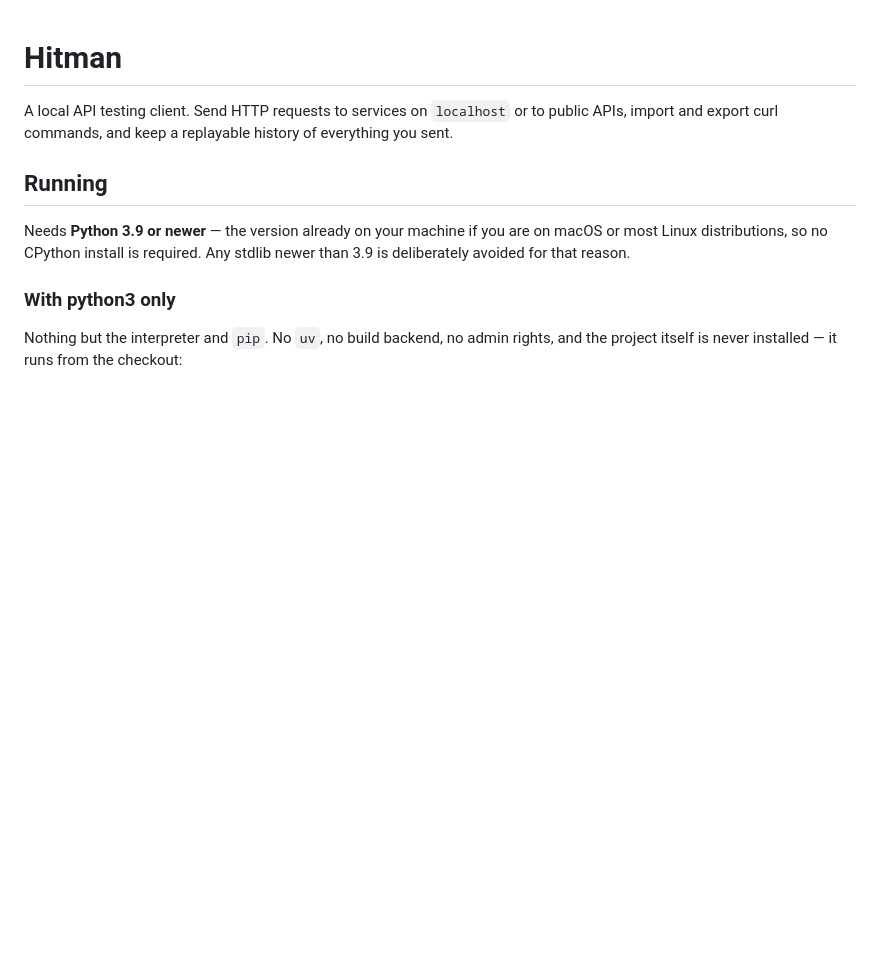
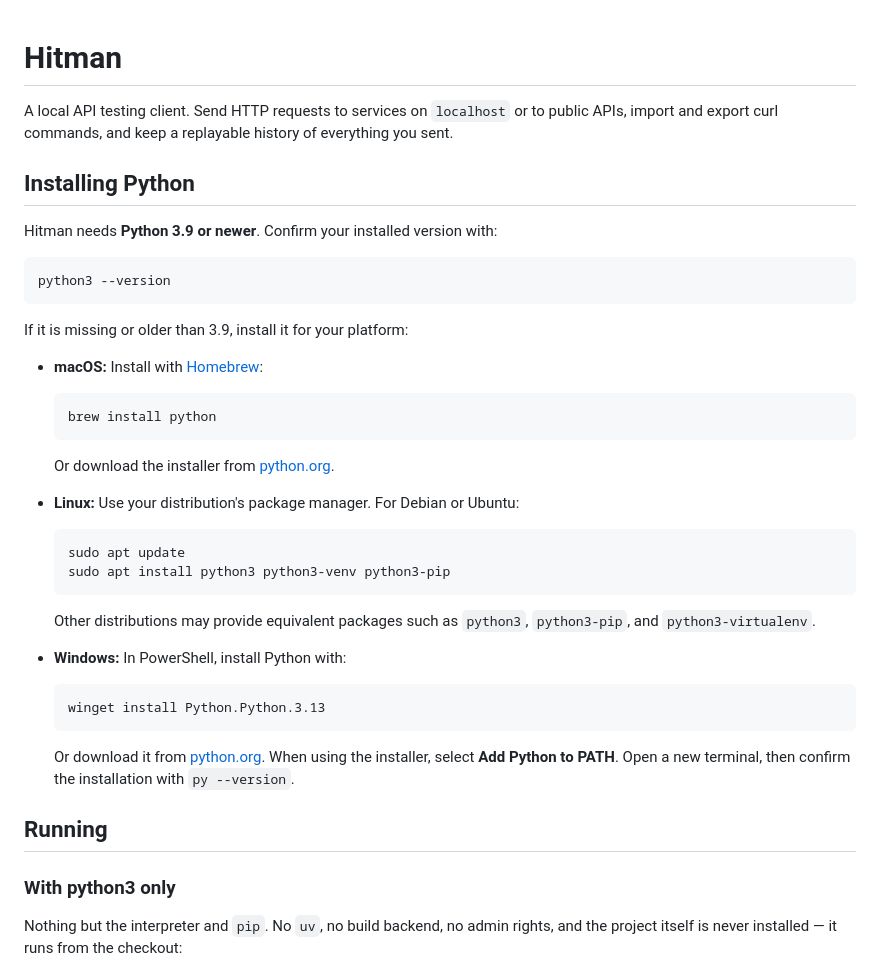
Before and after one commit to fmurpratomo/hitman, a Markdown page: README.md, the part around the change. Drawn GitHub-style; blank space fills up the shorter version.

Commit message:
Document Python installation
Co-authored-by: Copilot App <223556219+Copilot@users.noreply.github.com>

````diff
--- a/README.md
+++ b/README.md
@@ -4,11 +4,45 @@ A local API testing client. Send HTTP requests to services on `localhost` or
 to public APIs, import and export curl commands, and keep a replayable
 history of everything you sent.
 
+## Installing Python
+
+Hitman needs **Python 3.9 or newer**. Confirm your installed version with:
+
+```bash
+python3 --version
+```
+
+If it is missing or older than 3.9, install it for your platform:
+
+- **macOS:** Install with [Homebrew](https://brew.sh/):
+
+  ```bash
+  brew install python
+  ```
+
+  Or download the installer from [python.org](https://www.python.org/downloads/macos/).
+
+- **Linux:** Use your distribution's package manager. For Debian or Ubuntu:
+
+  ```bash
+  sudo apt update
+  sudo apt install python3 python3-venv python3-pip
+  ```
+
+  Other distributions may provide equivalent packages such as `python3`,
+  `python3-pip`, and `python3-virtualenv`.
+
+- **Windows:** In PowerShell, install Python with:
+
+  ```powershell
+  winget install Python.Python.3.13
+  ```
+
+  Or download it from [python.org](https://www.python.org/downloads/windows/).
+  When using the installer, select **Add Python to PATH**. Open a new terminal,
+  then confirm the installation with `py --version`.
+
 ## Running
-
-Needs **Python 3.9 or newer** — the version already on your machine if you are
-on macOS or most Linux distributions, so no CPython install is required. Any
-stdlib newer than 3.9 is deliberately avoided for that reason.
 
 ### With python3 only
 
````
